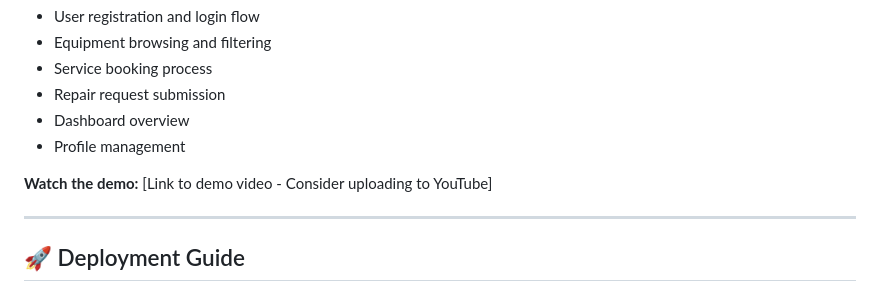
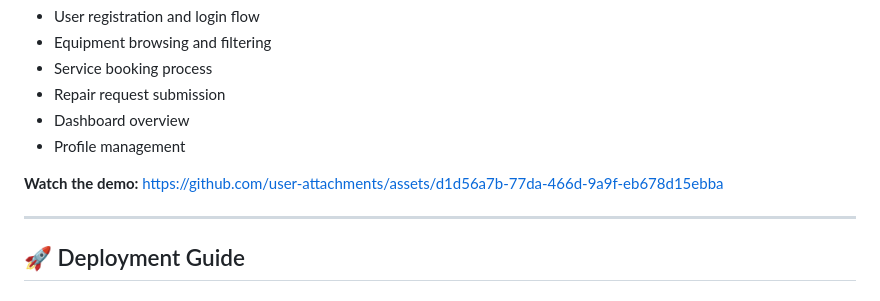
Before and after one commit to Uzairkahn/GymForge, a Markdown page: README.md, the part around the change. GitHub-like rendering.

Commit message:
Update demo video link in README

```diff
--- a/README.md
+++ b/README.md
@@ -478,7 +478,7 @@ A complete demo video showcasing all features is available:
 - Dashboard overview
 - Profile management
 
-**Watch the demo:** [Link to demo video - Consider uploading to YouTube]
+**Watch the demo:** https://github.com/user-attachments/assets/d1d56a7b-77da-466d-9a9f-eb678d15ebba
 
 ---
 
```
